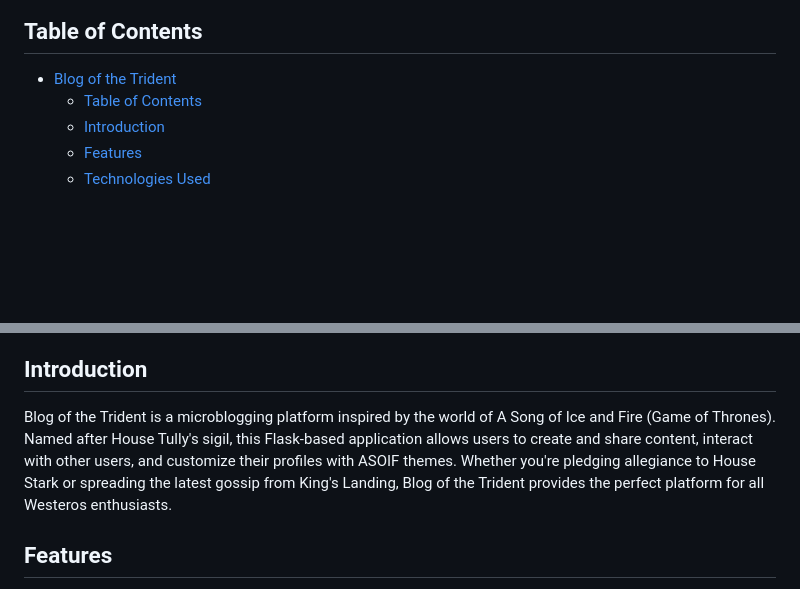
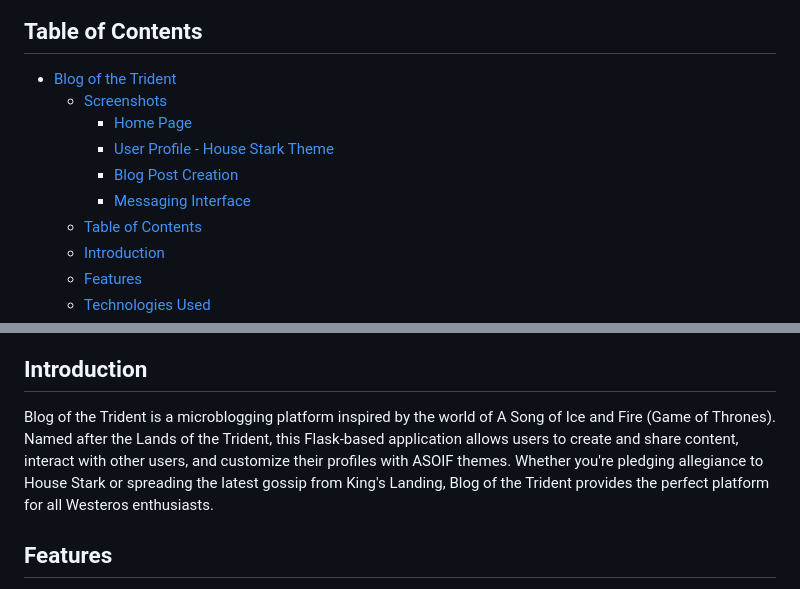
Before and after one commit to dreadlord-sedai/Blog-Of-The-Trident, a Markdown page: README.md, 2 parts joined by grey strips. Rendered like a GitHub page; blank space fills up the shorter version.

Commit message:
Complete blog Readme file

```diff
--- a/README.md
+++ b/README.md
@@ -4,6 +30,11 @@
 
 ## Table of Contents
 - [Blog of the Trident](#blog-of-the-trident)
+  - [Screenshots](#screenshots)
+    - [Home Page](#home-page)
+    - [User Profile - House Stark Theme](#user-profile---house-stark-theme)
+    - [Blog Post Creation](#blog-post-creation)
+    - [Messaging Interface](#messaging-interface)
   - [Table of Contents](#table-of-contents)
   - [Introduction](#introduction)
   - [Features](#features)
@@ -18,7 +49,7 @@
   - [Contact](#contact)
 
 ## Introduction
-Blog of the Trident is a microblogging platform inspired by the world of A Song of Ice and Fire (Game of Thrones). Named after House Tully's sigil, this Flask-based application allows users to create and share content, interact with other users, and customize their profiles with ASOIF themes. Whether you're pledging allegiance to House Stark or spreading the latest gossip from King's Landing, Blog of the Trident provides the perfect platform for all Westeros enthusiasts.
+Blog of the Trident is a microblogging platform inspired by the world of A Song of Ice and Fire (Game of Thrones). Named after the Lands of the Trident, this Flask-based application allows users to create and share content, interact with other users, and customize their profiles with ASOIF themes. Whether you're pledging allegiance to House Stark or spreading the latest gossip from King's Landing, Blog of the Trident provides the perfect platform for all Westeros enthusiasts.
 
 ## Features
 - **User Authentication** - Secure registration and login system with house affiliations
```
Also changed, not shown: other parts of README.md (+27 -1 lines).
